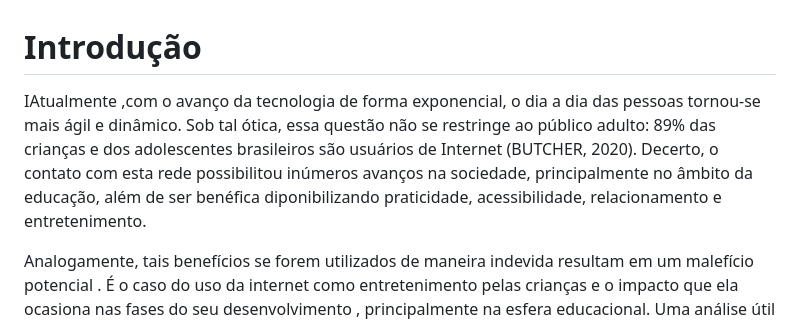
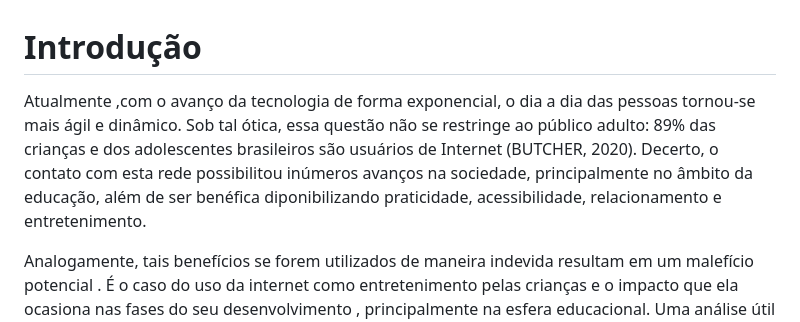
Before and after one commit to ICEI-PUC-Minas-PMV-SI/pmv-si-2024-1-pe1-t6-si_t6_app_web_1osem2024_gp01, a Markdown page: docs/context.md, the part around the change. Drawn GitHub-style.

```diff
--- a/docs/context.md
+++ b/docs/context.md
@@ -1,6 +1,6 @@
 # Introdução
 
-IAtualmente ,com o avanço da tecnologia de forma exponencial, o dia a dia das pessoas tornou-se mais ágil e dinâmico. Sob tal ótica, essa questão não se restringe ao público adulto: 89% das crianças e dos adolescentes brasileiros são usuários de Internet (BUTCHER, 2020). Decerto, o contato com esta rede possibilitou inúmeros avanços na sociedade, principalmente no âmbito da educação, além de ser benéfica diponibilizando praticidade, acessibilidade, relacionamento e entretenimento.
+Atualmente ,com o avanço da tecnologia de forma exponencial, o dia a dia das pessoas tornou-se mais ágil e dinâmico. Sob tal ótica, essa questão não se restringe ao público adulto: 89% das crianças e dos adolescentes brasileiros são usuários de Internet (BUTCHER, 2020). Decerto, o contato com esta rede possibilitou inúmeros avanços na sociedade, principalmente no âmbito da educação, além de ser benéfica diponibilizando praticidade, acessibilidade, relacionamento e entretenimento.
 
 Analogamente, tais benefícios se forem utilizados de maneira indevida resultam em um malefício potencial . É o caso do uso da internet como entretenimento pelas crianças e o impacto que ela ocasiona nas fases do seu desenvolvimento , principalmente  na esfera educacional.  Uma análise útil para a questão é a que se vê em uma pesquisa feita pela Lenstore em novembro de 2021 em que  as crianças brasileiras se inserem na terceira posição do ranking mundial de crianças mais viciadas em tecnologia ou no fato da ciberdependência e o uso incorreto da internet serem fatores de risco no aparecimento de problemas como transtornos de atenção (ROSA; SOUZA, 2021), dentre outros que, por consequência , afetarão o seu desenvolvimento como dito anteriormente.
 
```
